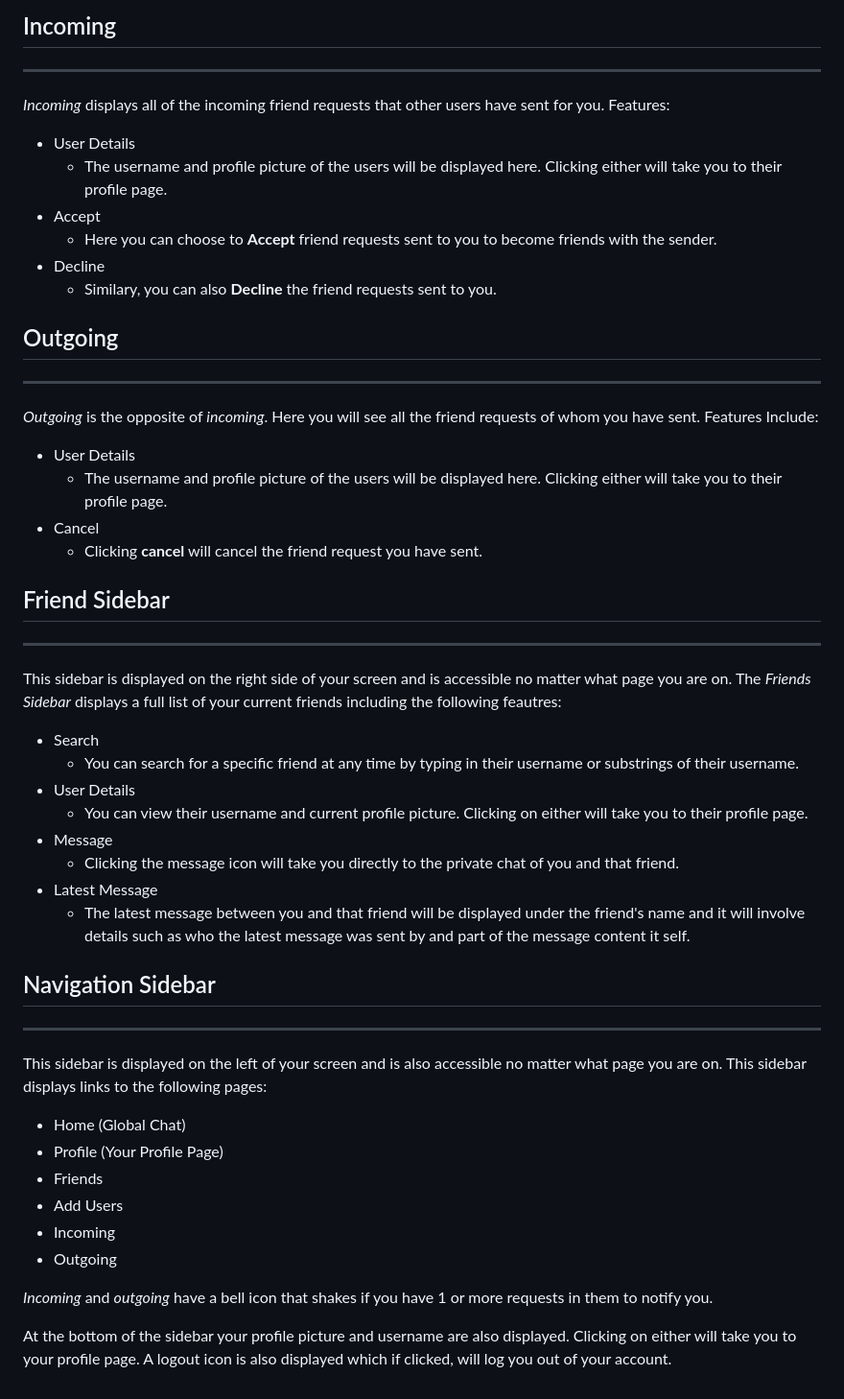
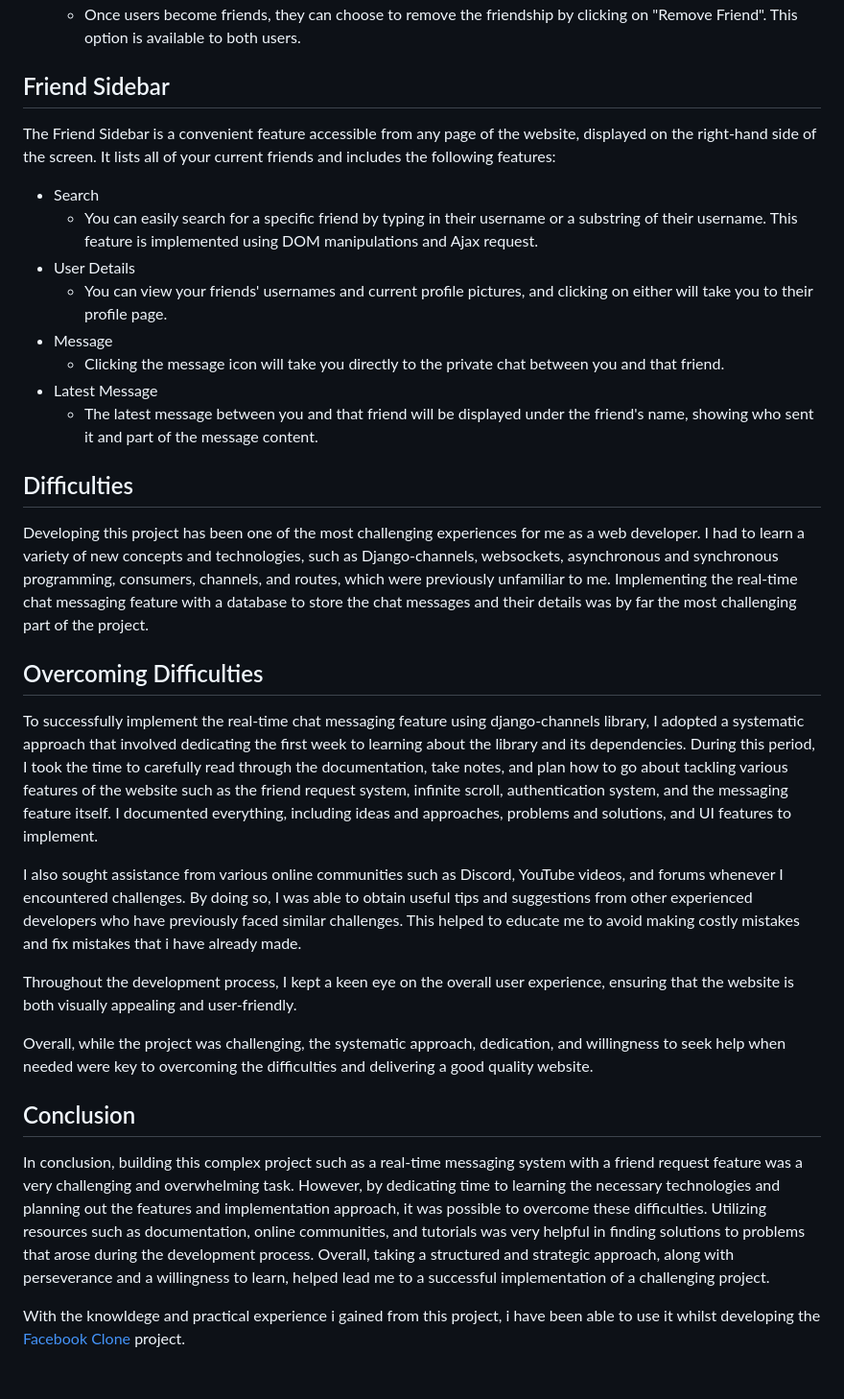
Before and after one commit to adrian-y1/ChatNet, a Markdown page: README.md, the part around the change printed below. Shown: that part at 96% size. Rendered like a GitHub page.

```diff
--- a/README.md
+++ b/README.md
@@ -122,43 +80,34 @@ In this view, there will be a list of all the users who you do not currently hav
-## Incoming
----
-*Incoming* displays all of the incoming friend requests that other users have sent for you. Features:
-- User Details
-    - The username and profile picture of the users will be displayed here. Clicking either will take you to their profile page.
-- Accept
-    - Here you can choose to **Accept** friend requests sent to you to become friends with the sender.
-- Decline
-    - Similary, you can also **Decline** the friend requests sent to you.
-
-## Outgoing
----
-*Outgoing* is the opposite of *incoming*. Here you will see all the friend requests of whom you have sent. Features Include:
-- User Details
-    - The username and profile picture of the users will be displayed here. Clicking either will take you to their profile page.
-- Cancel
-    - Clicking **cancel** will cancel the friend request you have sent.
+  - Once users become friends, they can choose to remove the friendship by clicking on "Remove Friend". This option is available to both users.
 
 ## Friend Sidebar
----
-This sidebar is displayed on the right side of your screen and is accessible no matter what page you are on. The *Friends Sidebar* displays a full list of your current friends including the following feautres:
+
+The Friend Sidebar is a convenient feature accessible from any page of the website, displayed on the right-hand side of the screen. It lists all of your current friends and includes the following features:
+
 - Search
-    - You can search for a specific friend at any time by typing in their username or substrings of their username.
+  - You can easily search for a specific friend by typing in their username or a substring of their username. This feature is implemented using DOM manipulations and Ajax request.
 - User Details
-    - You can view their username and current profile picture. Clicking on either will take you to their profile page.
+  - You can view your friends' usernames and current profile pictures, and clicking on either will take you to their profile page.
 - Message
-    - Clicking the message icon will take you directly to the private chat of you and that friend.
+  - Clicking the message icon will take you directly to the private chat between you and that friend.
 - Latest Message
-    - The latest message between you and that friend will be displayed under the friend's name and it will involve details such as who the latest message was sent by and part of the message content it self.
+  - The latest message between you and that friend will be displayed under the friend's name, showing who sent it and part of the message content.
 
-## Navigation Sidebar
----
-This sidebar is displayed on the left of your screen and is also accessible no matter what page you are on. This sidebar displays links to the following pages:
-- Home (Global Chat)
-- Profile (Your Profile Page)
-- Friends
-- Add Users
-- Incoming
-- Outgoing
+## Difficulties
 
-*Incoming* and *outgoing* have a bell icon that shakes if you have 1 or more requests in them to notify you.
+Developing this project has been one of the most challenging experiences for me as a web developer. I had to learn a variety of new concepts and technologies, such as Django-channels, websockets, asynchronous and synchronous programming, consumers, channels, and routes, which were previously unfamiliar to me. Implementing the real-time chat messaging feature with a database to store the chat messages and their details was by far the most challenging part of the project.
 
-At the bottom of the sidebar your profile picture and username are also displayed. Clicking on either will take you to your profile page. A logout icon is also displayed which if clicked, will log you out of your account.
+## Overcoming Difficulties
+
+To successfully implement the real-time chat messaging feature using django-channels library, I adopted a systematic approach that involved dedicating the first week to learning about the library and its dependencies. During this period, I took the time to carefully read through the documentation, take notes, and plan how to go about tackling various features of the website such as the friend request system, infinite scroll, authentication system, and the messaging feature itself. I documented everything, including ideas and approaches, problems and solutions, and UI features to implement.
+
+I also sought assistance from various online communities such as Discord, YouTube videos, and forums whenever I encountered challenges. By doing so, I was able to obtain useful tips and suggestions from other experienced developers who have previously faced similar challenges. This helped to educate me to avoid making costly mistakes and fix mistakes that i have already made.
+
+Throughout the development process, I kept a keen eye on the overall user experience, ensuring that the website is both visually appealing and user-friendly.
+
+Overall, while the project was challenging, the systematic approach, dedication, and willingness to seek help when needed were key to overcoming the difficulties and delivering a good quality website.
+
+## Conclusion
+
+In conclusion, building this complex project such as a real-time messaging system with a friend request feature was a very challenging and overwhelming task. However, by dedicating time to learning the necessary technologies and planning out the features and implementation approach, it was possible to overcome these difficulties. Utilizing resources such as documentation, online communities, and tutorials was very helpful in finding solutions to problems that arose during the development process. Overall, taking a structured and strategic approach, along with perseverance and a willingness to learn, helped lead me to a successful implementation of a challenging project.
+
+With the knowldege and practical experience i gained from this project, i have been able to use it whilst developing the [Facebook Clone](https://github.com/adrian-y1/odin-facebook) project.
```
Also changed, not shown: other parts of README.md (+52 -94 lines).
